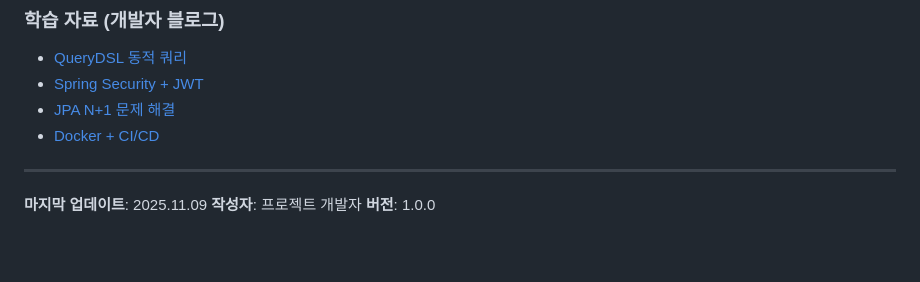
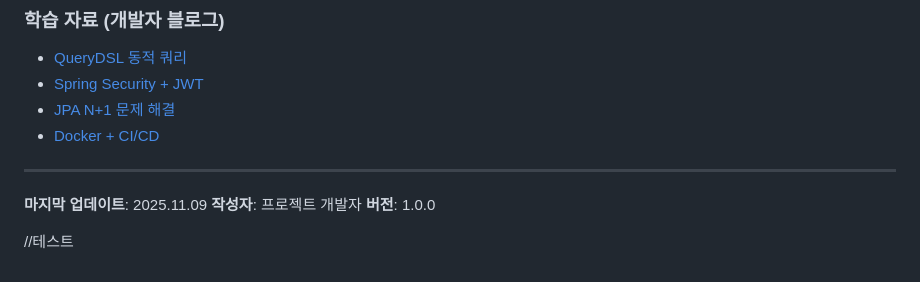
Before and after one commit to M4CnCH2Z/webview-app-platform, a Markdown page: apps/api/claude.md, the part around the change. GitHub-like rendering; blank space fills up the shorter version.

```diff
--- a/apps/api/claude.md
+++ b/apps/api/claude.md
@@ -1477,3 +1477,5 @@ public class InitDb {
 **마지막 업데이트**: 2025.11.09
 **작성자**: 프로젝트 개발자
 **버전**: 1.0.0
+
+//테스트
```
